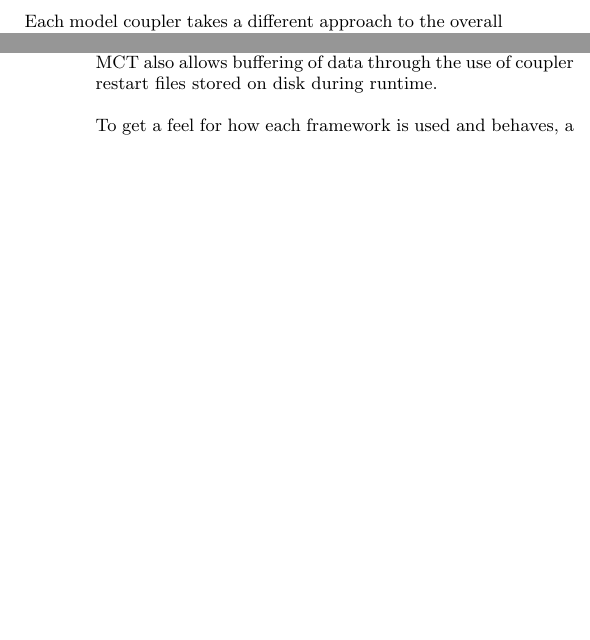
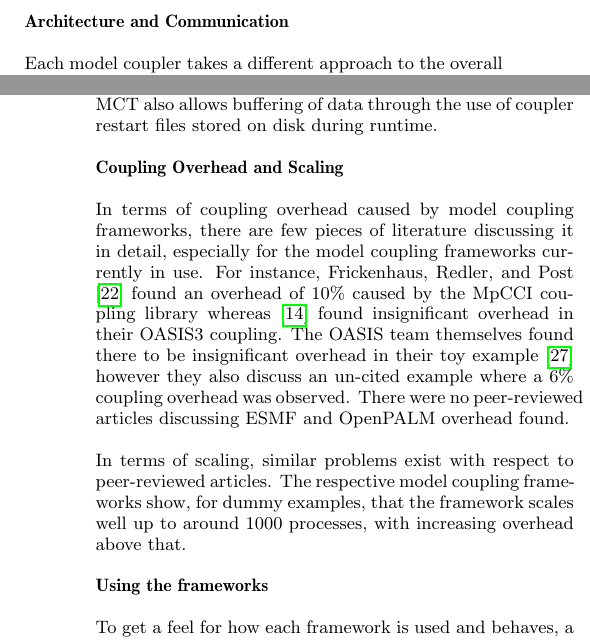
Before and after one commit to jessr92/LES-WRF-MPI, a LaTeX paper (Project Proposal/1002536r.tex, which reads Project Proposal/includes/modelCouplerComparison.tex): two parts of the columns of pages 4 and 5 of 7 before the commit and two parts of the columns of pages 4 and 5 of 8 after it, joined at a grey line, cut at the place of the change, the shorter picture padded with empty space. Compiled offline with pdfLaTeX.

Commit message:
Small discussion on model coupler overhead/scaling

```diff
--- a/Project Proposal/includes/modelCouplerComparison.tex
+++ b/Project Proposal/includes/modelCouplerComparison.tex
@@ -33,6 +33,8 @@ each model's build system can be used without significant modification (usually
 just linking in the appropriate libraries). ESMF currently allow each component
 (model) to be compiled to its own executable however the coupler component must
 be linked into each executable for data exchange.
+
+\textbf{Architecture and Communication}
 
 Each model coupler takes a different approach to the overall coupling
 architecture and communication strategies.
@@ -104,6 +106,25 @@ OpenPALM and `put' calls are also non-blocking with `get' calls blocking.
 OASIS3-MCT also allows buffering of data through the use of coupler restart
 files stored on disk during runtime.
 
+\textbf{Coupling Overhead and Scaling}
+
+In terms of coupling overhead caused by model coupling frameworks, there are few
+pieces of literature discussing it in detail, especially for the model coupling
+frameworks currently in use. For instance, Frickenhaus, Redler, and Post
+\cite{StephanFrickenhausReneRedler2001} found an overhead of 10\% caused by the
+MpCCI coupling library whereas \cite{Mogensen} found insignificant overhead in
+their OASIS3 coupling. The OASIS team themselves found there to be insignificant
+overhead in their toy example \cite{Valcke} however they also discuss an
+un-cited example where a 6\% coupling overhead was observed. There were no
+peer-reviewed articles discussing ESMF and OpenPALM overhead found.
+
+In terms of scaling, similar problems exist with respect to peer-reviewed
+articles. The respective model coupling frameworks show, for dummy examples,
+that the framework scales well up to around 1000 processes, with increasing
+overhead above that.
+
+\textbf{Using the frameworks}
+
 To get a feel for how each framework is used and behaves, a coupling was created
 using all three frameworks.
 
```
